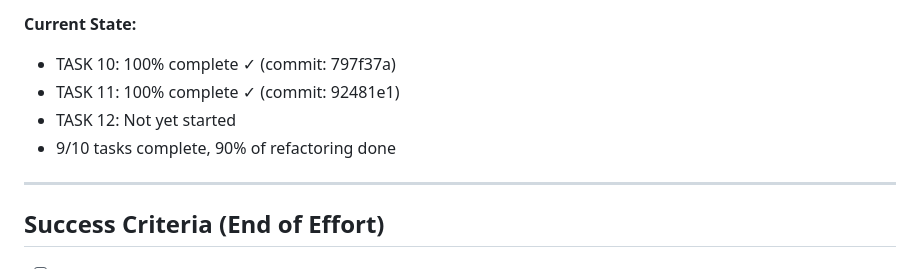
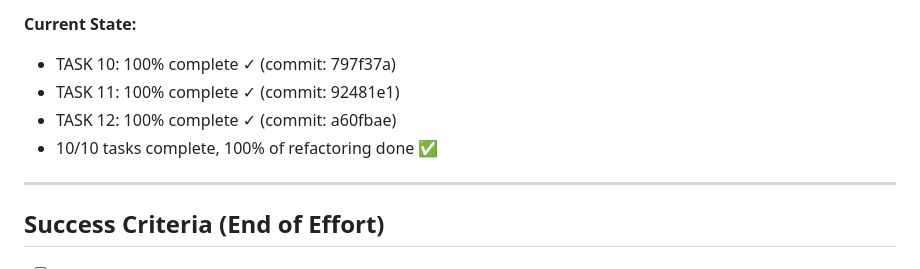
Before and after one commit to bordenet/bloginator, a Markdown page: docs/REFACTORING_PROGRESS.md, the part around one of its changes. Drawn GitHub-style.

```diff
--- a/docs/REFACTORING_PROGRESS.md
+++ b/docs/REFACTORING_PROGRESS.md
@@ -323,8 +343,8 @@ If continuing from this checkpoint:
 **Current State:**
 - TASK 10: 100% complete ✓ (commit: 797f37a)
 - TASK 11: 100% complete ✓ (commit: 92481e1)
-- TASK 12: Not yet started
-- 9/10 tasks complete, 90% of refactoring done
+- TASK 12: 100% complete ✓ (commit: a60fbae)
+- 10/10 tasks complete, 100% of refactoring done ✅
 
 ---
 
```
Also changed, not shown: other parts of docs/REFACTORING_PROGRESS.md (+27 -7 lines).
